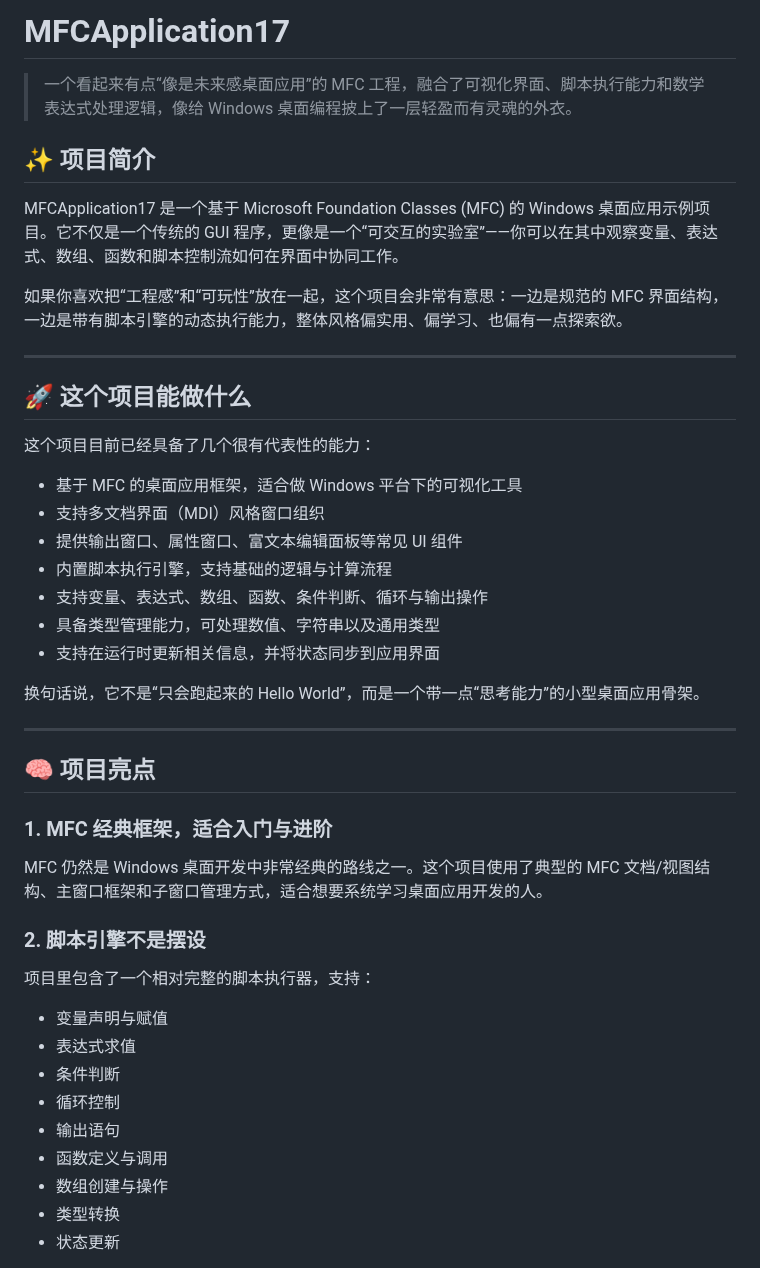
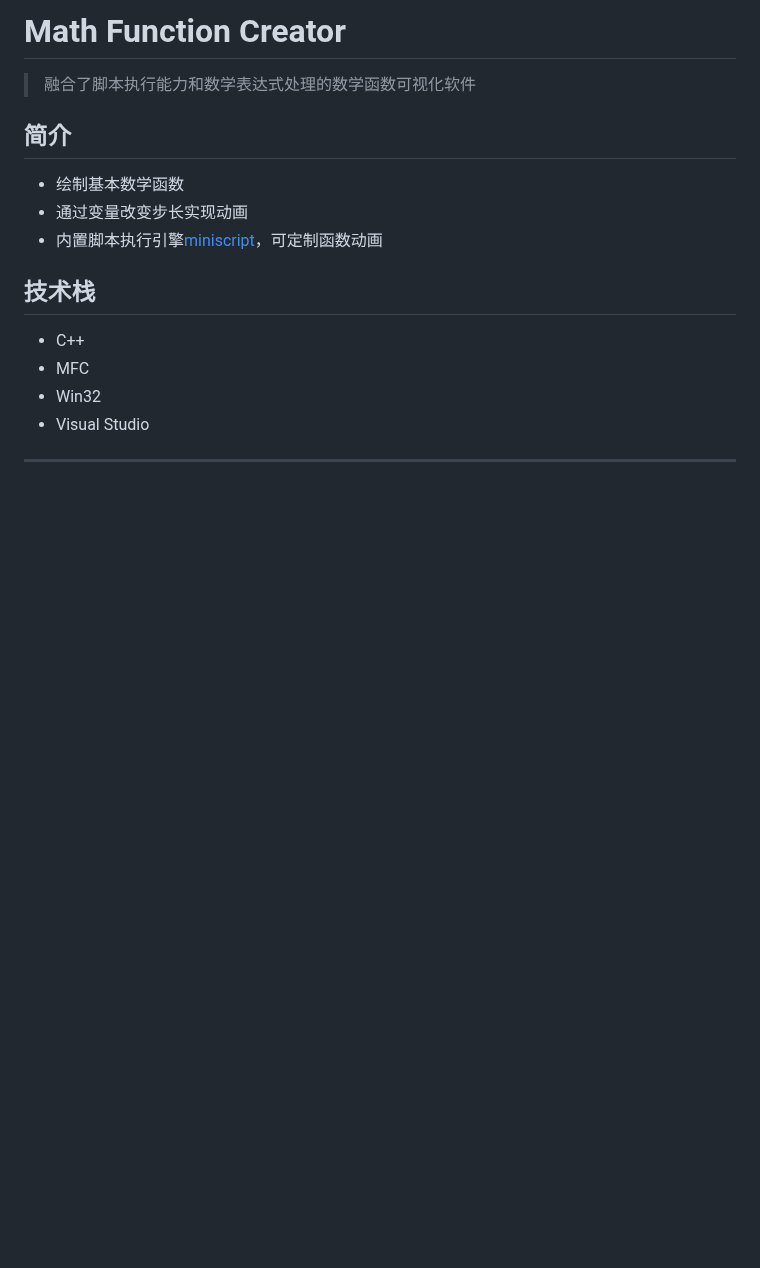
Before and after one commit to Jerry-Zhu-zty/Math-Function-Creator, a Markdown page: README.md, the part around one of its changes. Drawn GitHub-style; blank space fills up the shorter version.

```diff
--- a/README.md
+++ b/README.md
@@ -1,48 +1,19 @@
-# MFCApplication17
+# Math Function Creator
 
-> 一个看起来有点“像是未来感桌面应用”的 MFC 工程，融合了可视化界面、脚本执行能力和数学表达式处理逻辑，像给 Windows 桌面编程披上了一层轻盈而有灵魂的外衣。
+> 融合了脚本执行能力和数学表达式处理的数学函数可视化软件
 
-## ✨ 项目简介
+##  简介
 
-MFCApplication17 是一个基于 Microsoft Foundation Classes (MFC) 的 Windows 桌面应用示例项目。它不仅是一个传统的 GUI 程序，更像是一个“可交互的实验室”——你可以在其中观察变量、表达式、数组、函数和脚本控制流如何在界面中协同工作。
+- 绘制基本数学函数
+- 通过变量改变步长实现动画
+- 内置脚本执行引擎[miniscript](https://github.com/Jerry-Zhu-zty/Mini-script)，可定制函数动画
 
-如果你喜欢把“工程感”和“可玩性”放在一起，这个项目会非常有意思：一边是规范的 MFC 界面结构，一边是带有脚本引擎的动态执行能力，整体风格偏实用、偏学习、也偏有一点探索欲。
+##  技术栈
+
+- C++
+- MFC
+- Win32
+- Visual Studio
 
 ---
 
-## 🚀 这个项目能做什么
-
-这个项目目前已经具备了几个很有代表性的能力：
-
-- 基于 MFC 的桌面应用框架，适合做 Windows 平台下的可视化工具
-- 支持多文档界面（MDI）风格窗口组织
-- 提供输出窗口、属性窗口、富文本编辑面板等常见 UI 组件
-- 内置脚本执行引擎，支持基础的逻辑与计算流程
-- 支持变量、表达式、数组、函数、条件判断、循环与输出操作
-- 具备类型管理能力，可处理数值、字符串以及通用类型
-- 支持在运行时更新相关信息，并将状态同步到应用界面
-
-换句话说，它不是“只会跑起来的 Hello World”，而是一个带一点“思考能力”的小型桌面应用骨架。
-
----
-
-## 🧠 项目亮点
-
-### 1. MFC 经典框架，适合入门与进阶
-
-MFC 仍然是 Windows 桌面开发中非常经典的路线之一。这个项目使用了典型的 MFC 文档/视图结构、主窗口框架和子窗口管理方式，适合想要系统学习桌面应用开发的人。
-
-### 2. 脚本引擎不是摆设
-
-项目里包含了一个相对完整的脚本执行器，支持：
-
-- 变量声明与赋值
-- 表达式求值
-- 条件判断
-- 循环控制
-- 输出语句
-- 函数定义与调用
-- 数组创建与操作
-- 类型转换
-- 状态更新
-
```
Also changed, not shown: other parts of README.md (+9 -85 lines), screenshots/example.png (added), screenshots/help.png (added), 3 other files.
